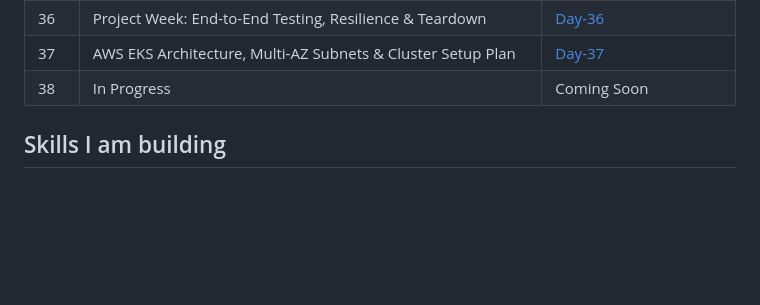
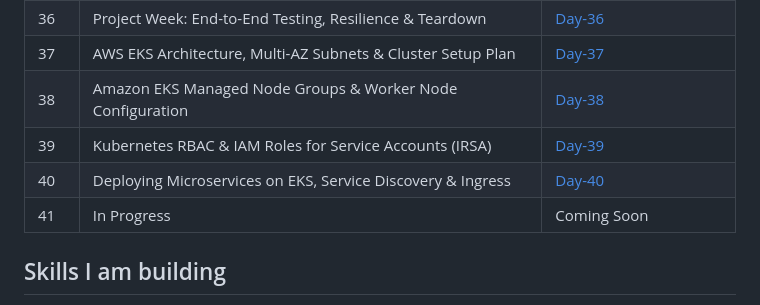
Before and after one commit to misbabanu64/90-Days-DevOps-Challenge, a Markdown page: README.md, the part around the change. GitHub-like rendering; blank space fills up the shorter version.

Commit message:
Update project week entries in README

```diff
--- a/README.md
+++ b/README.md
@@ -45,7 +45,10 @@ My hands-on DevOps learning journey: Linux, Git, Networking, Nginx, Docker, Dock
 | 35 | Project Week: Ingress Controller & Routing to Microservices | [Day-35](./Day-35) |
 | 36 | Project Week: End-to-End Testing, Resilience & Teardown | [Day-36](./Day-36) |
 | 37 | AWS EKS Architecture, Multi-AZ Subnets & Cluster Setup Plan | [Day-37](./Day-37) |
-| 38 | In Progress | Coming Soon |
+| 38 | Amazon EKS Managed Node Groups & Worker Node Configuration | [Day-38](./Day-38) |
+| 39 | Kubernetes RBAC & IAM Roles for Service Accounts (IRSA) | [Day-39](./Day-39) |
+| 40 | Deploying Microservices on EKS, Service Discovery & Ingress | [Day-40](./Day-40) |
+| 41 | In Progress | Coming Soon |
 
 ## Skills I am building
 
```
